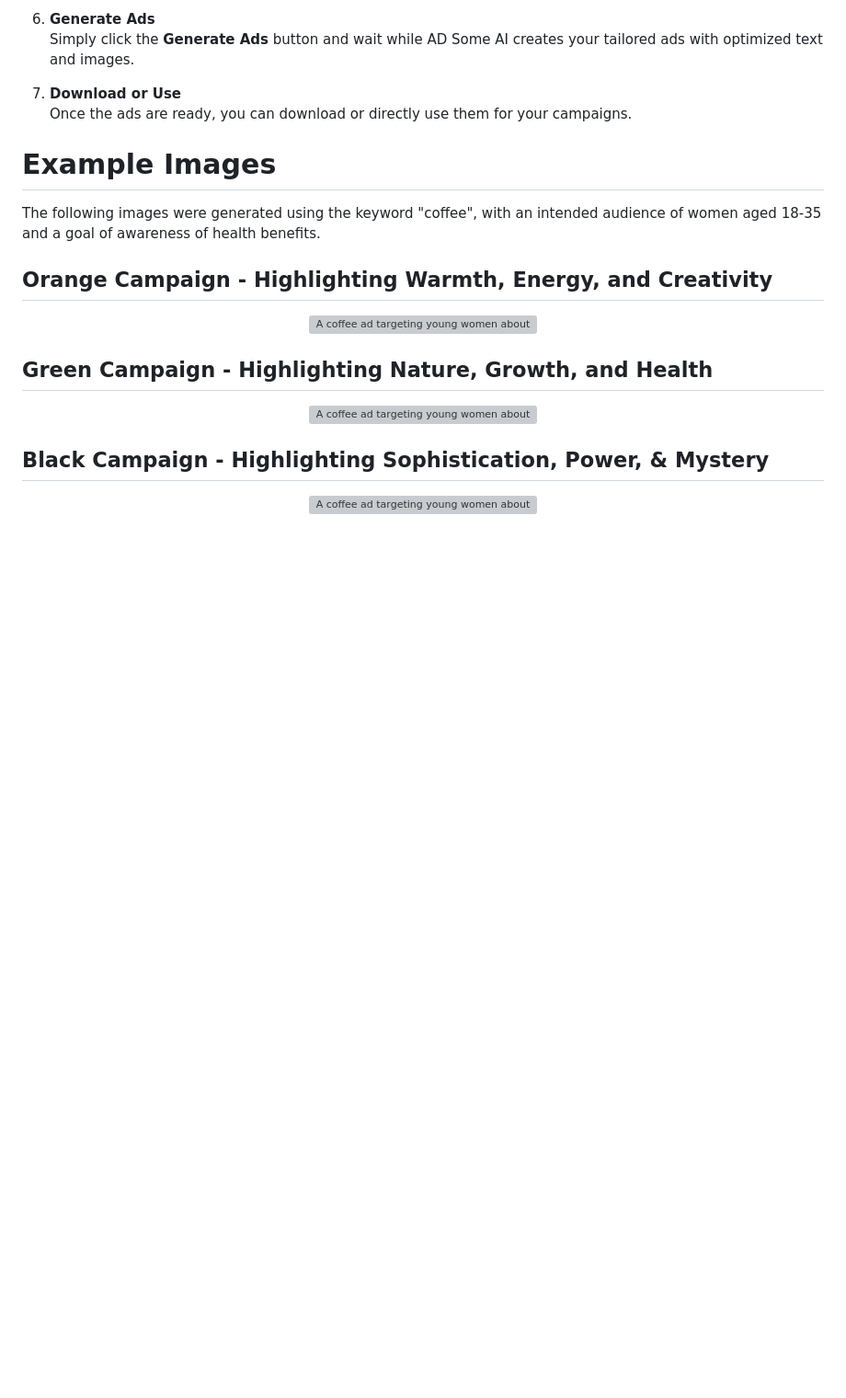
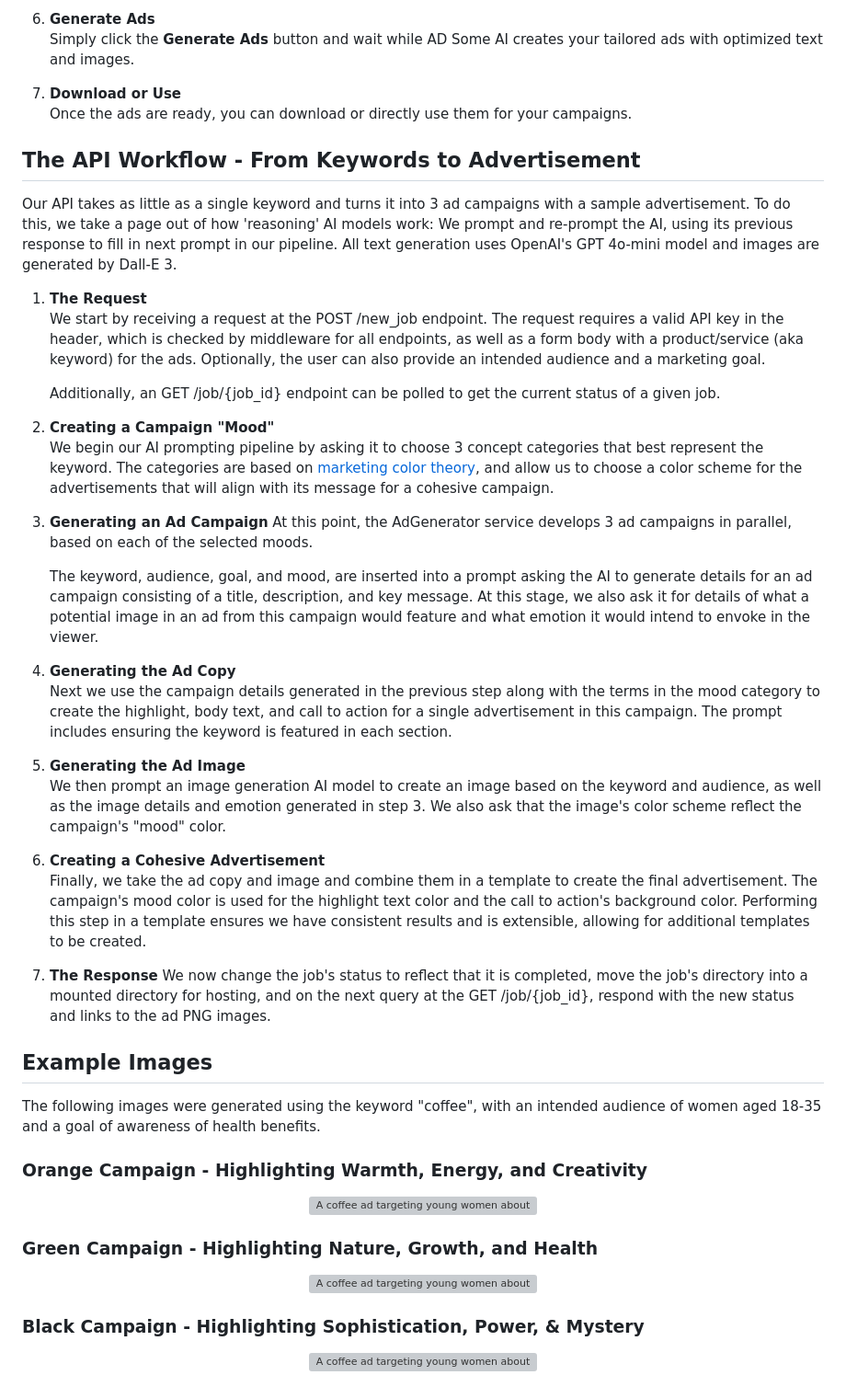
Before and after one commit to DaveWestFGCU/EagleHacks2025_Project, a Markdown page: README.md, the part around one of its changes. Shown at 92% size. Drawn GitHub-style; blank space fills up the shorter version; grey boxes are pictures that could not be loaded.

Commit message:
Update README.md
Moved project description to the top.

Added a section for the API workflow.

```diff
--- a/README.md
+++ b/README.md
@@ -68,15 +71,45 @@ By doing this, we are able to generate ads using AI that include titles, descrip
    Once the ads are ready, you can download or directly use them for your campaigns.
 
 
-# Example Images
+## The API Workflow - From Keywords to Advertisement
+
+Our API takes as little as a single keyword and turns it into 3 ad campaigns with a sample advertisement. To do this, we take a page out of how 'reasoning' AI models work: We prompt and re-prompt the AI, using its previous response to fill in next prompt in our pipeline. All text generation uses OpenAI's GPT 4o-mini model and images are generated by Dall-E 3.
+
+1. **The Request**
+   We start by receiving a request at the POST /new_job endpoint. The request requires a valid API key in the header, which is checked by middleware for all endpoints, as well as a form body with a product/service (aka keyword) for the ads. Optionally, the user can also provide an intended audience and a marketing goal.
+
+   Additionally, an GET /job/{job_id} endpoint can be polled to get the current status of a given job.
+
+3. **Creating a Campaign "Mood"**
+    We begin our AI prompting pipeline by asking it to choose 3 concept categories that best represent the keyword. The categories are based on [marketing color theory](https://blog.hubspot.com/the-hustle/psychology-of-color), and allow us to choose a color scheme for the advertisements that will align with its message for a cohesive campaign.
+
+4. **Generating an Ad Campaign**
+    At this point, the AdGenerator service develops 3 ad campaigns in parallel, based on each of the selected moods.
+
+    The keyword, audience, goal, and mood, are inserted into a prompt asking the AI to generate details for an ad campaign consisting of a title, description, and key message. At this stage, we also ask it for details of what a potential image in an ad from this campaign would feature and what emotion it would intend to envoke in the viewer.
+
+6. **Generating the Ad Copy**
+   Next we use the campaign details generated in the previous step along with the terms in the mood category to create the highlight, body text, and call to action for a single advertisement in this campaign. The prompt includes ensuring the keyword is featured in each section.
+
+7. **Generating the Ad Image**
+   We then prompt an image generation AI model to create an image based on the keyword and audience, as well as the image details and emotion generated in step 3. We also ask that the image's color scheme reflect the campaign's "mood" color.
+
+8. **Creating a Cohesive Advertisement**
+   Finally, we take the ad copy and image and combine them in a template to create the final advertisement. The campaign's mood color is used for the highlight text color and the call to action's background color. Performing this step in a template ensures we have consistent results and is extensible, allowing for additional templates to be created.
+
+9. **The Response**
+    We now change the job's status to reflect that it is completed, move the job's directory into a mounted directory for hosting, and on the next query at the GET /job/{job_id}, respond with the new status and links to the ad PNG images.
+
+
+## Example Images
 
 The following images were generated using the keyword "coffee", with an intended audience of women aged 18-35 and a goal of awareness of health benefits.
 
-## Orange Campaign - Highlighting Warmth, Energy, and Creativity
+### Orange Campaign - Highlighting Warmth, Energy, and Creativity
 <p align="center"><img src="https://github.com/DaveWestFGCU/EagleHacks2025_Project/blob/main/github_assets/coffee_ad_creative.png" alt="A coffee ad targeting young women about its health benefits, highlighting creativity."></p>
 
-## Green Campaign - Highlighting Nature, Growth, and Health
+### Green Campaign - Highlighting Nature, Growth, and Health
 <p align="center"><img src="https://github.com/DaveWestFGCU/EagleHacks2025_Project/blob/main/github_assets/coffee_ad_nature.png" alt="A coffee ad targeting young women about its health benefits, highlighting nature."></p>
 
-## Black Campaign - Highlighting Sophistication, Power, & Mystery
+### Black Campaign - Highlighting Sophistication, Power, & Mystery
 <p align="center"><img src="https://github.com/DaveWestFGCU/EagleHacks2025_Project/blob/main/github_assets/coffee_ad_elegance.png" alt="A coffee ad targeting young women about its health benefits, highlighting elegance."></p>
```
Also changed, not shown: other parts of README.md (+10 -7 lines).
